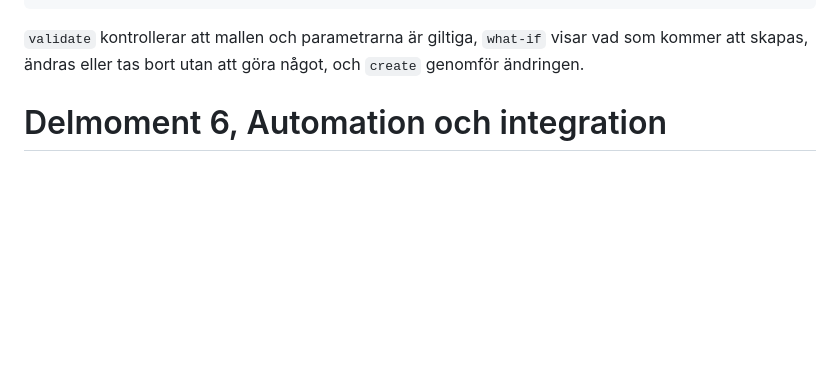
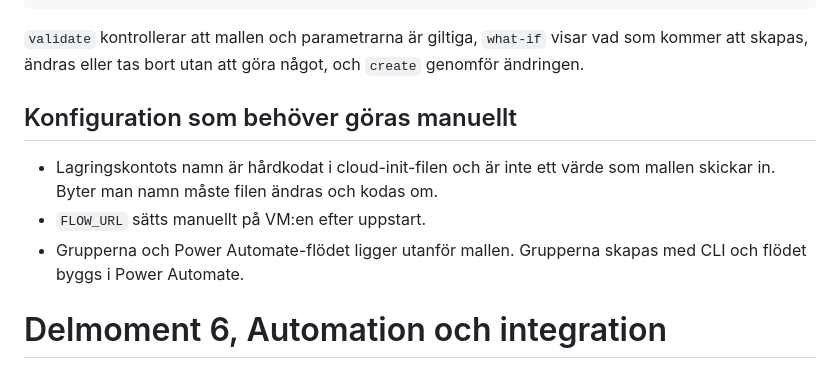
Before and after one commit to 00aughar/azure-Mov25, a Markdown page: V41/README.md, the part around the change. Rendered like a GitHub page; blank space fills up the shorter version.

Commit message:
Manuella steg konfiguration

````diff
--- a/V41/README.md
+++ b/V41/README.md
@@ -279,6 +279,11 @@ az deployment group create --resource-group rg-nordvik --name nordvik-v1 \
 ```
 
 `validate` kontrollerar att mallen och parametrarna är giltiga, `what-if` visar vad som kommer att skapas, ändras eller tas bort utan att göra något, och `create` genomför ändringen.
+
+## Konfiguration som behöver göras manuellt
+- Lagringskontots namn är hårdkodat i cloud-init-filen och är inte ett värde som mallen skickar in. Byter man namn måste filen ändras och kodas om.
+- `FLOW_URL` sätts manuellt på VM:en efter uppstart.
+- Grupperna och Power Automate-flödet ligger utanför mallen. Grupperna skapas med CLI och flödet byggs i Power Automate.
 
 
 # Delmoment 6, Automation och integration
````
